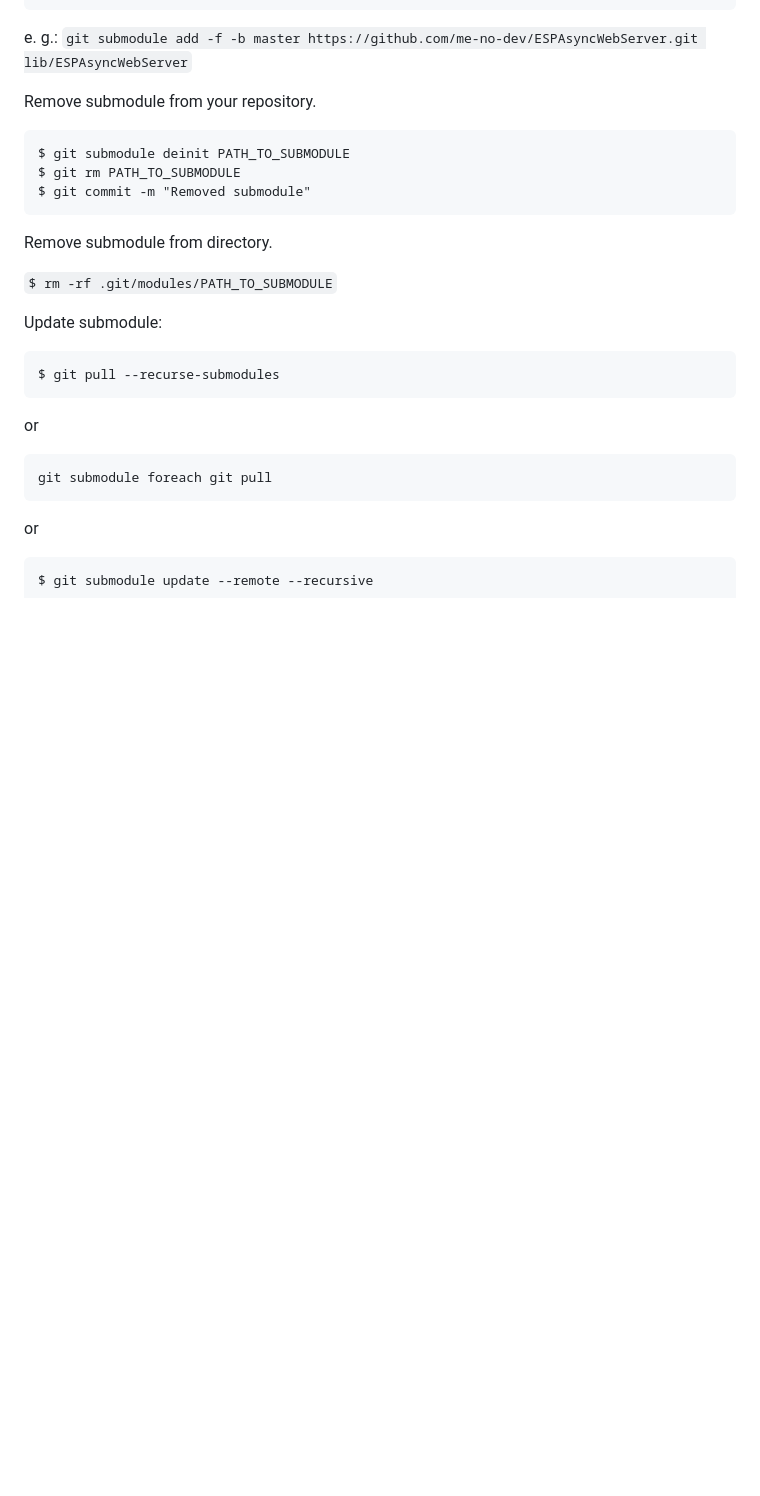
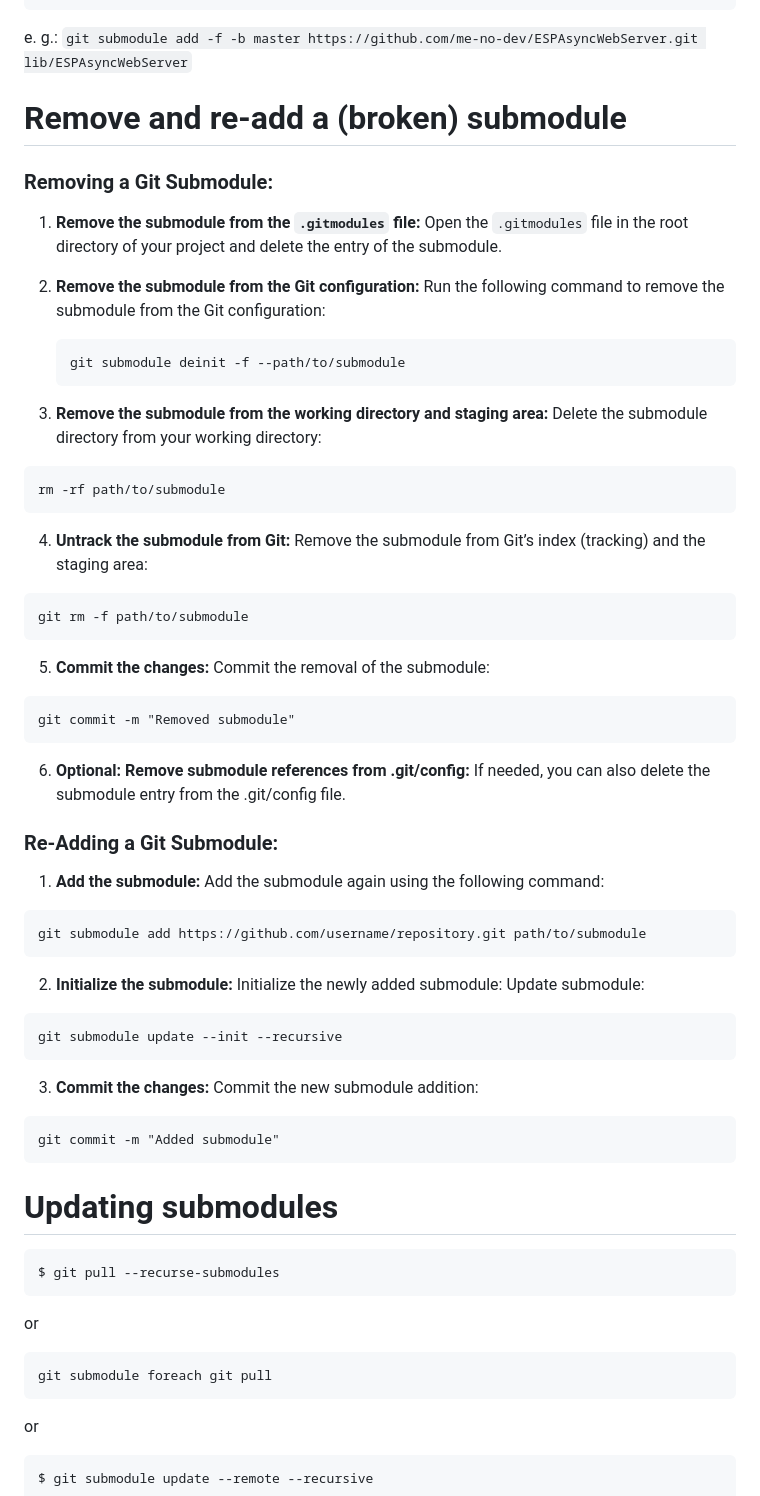
Before and after one commit to audio-communication-group/real-time-audio-programming-in-C_SoSe2021, a Markdown page: git/git_commands.md, the part around the change. Rendered like a GitHub page; blank space fills up the shorter version.

Commit message:
Gitcommands updated

````diff
--- a/git/git_commands.md
+++ b/git/git_commands.md
@@ -308,21 +308,56 @@ git submodule add -f -b BRANCH REPO_URL DESTINATION_FOLDER
 ```
 e. g.: `git submodule add -f -b master https://github.com/me-no-dev/ESPAsyncWebServer.git lib/ESPAsyncWebServer`
 
-Remove submodule from your repository.
+# Remove and re-add a (broken) submodule
+### Removing a Git Submodule:
 
+1. **Remove the submodule from the `.gitmodules` file:**
+   Open the `.gitmodules` file in the root directory of your project and delete the entry of the submodule.
 
+2. **Remove the submodule from the Git configuration:**
+   Run the following command to remove the submodule from the Git configuration:
+
+   ```bash
+   git submodule deinit -f --path/to/submodule
+   ```
+3. **Remove the submodule from the working directory and staging area:**
+Delete the submodule directory from your working directory:
 ```
-$ git submodule deinit PATH_TO_SUBMODULE
-$ git rm PATH_TO_SUBMODULE
-$ git commit -m "Removed submodule"
+rm -rf path/to/submodule
 ```
 
-Remove submodule from directory.
+4. **Untrack the submodule from Git:**
+Remove the submodule from Git’s index (tracking) and the staging area:
+```
+git rm -f path/to/submodule
+```
+5. **Commit the changes:**
+Commit the removal of the submodule:
+```
+git commit -m "Removed submodule"
+```
+6.  **Optional: Remove submodule references from .git/config:**
+If needed, you can also delete the submodule entry from the .git/config file.
 
-`$ rm -rf .git/modules/PATH_TO_SUBMODULE`
+### Re-Adding a Git Submodule:
+1. **Add the submodule:**
+Add the submodule again using the following command:
+```
+git submodule add https://github.com/username/repository.git path/to/submodule
+```
+2. **Initialize the submodule:**
+Initialize the newly added submodule:
+Update submodule:
+```
+git submodule update --init --recursive
+```
+3. **Commit the changes:**
+Commit the new submodule addition:
+```
+git commit -m "Added submodule"
+```
 
-Update submodule:
-
+# Updating submodules
 ```
 $ git pull --recurse-submodules
 ```
````
